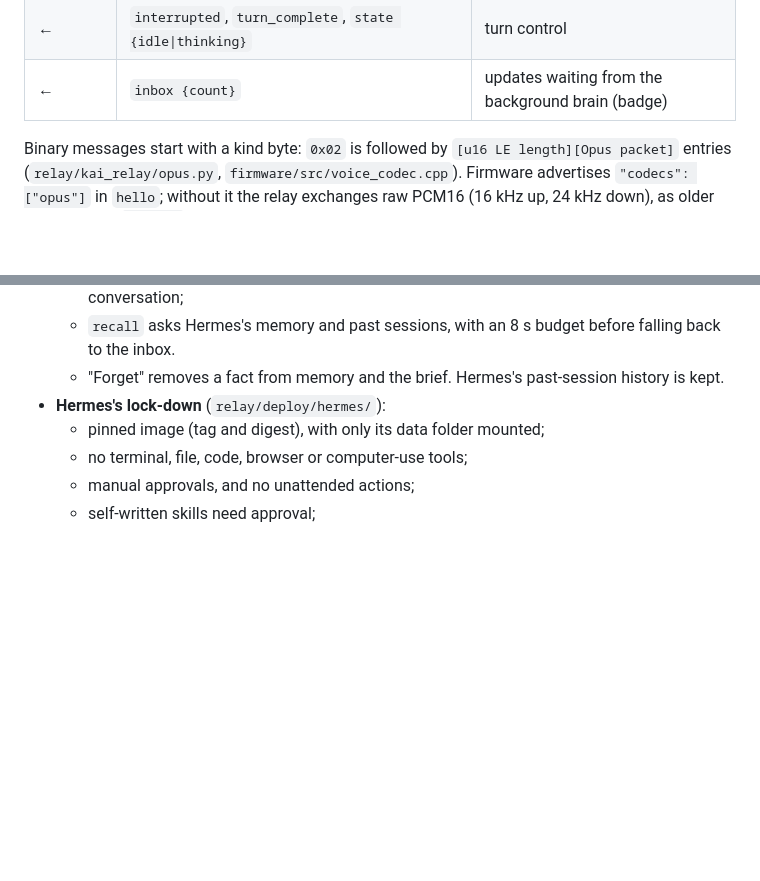
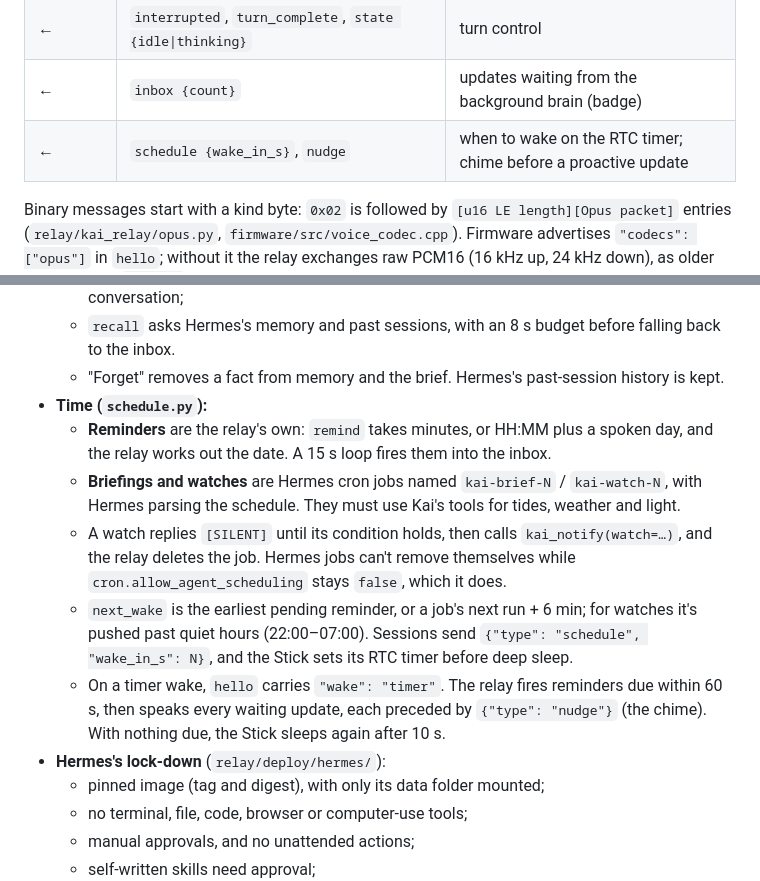
Before and after one commit to zbruceli/kai, a Markdown page: docs/ARCHITECTURE.md, 2 parts joined by grey strips. GitHub-like rendering; blank space fills up the shorter version.

```diff
--- a/docs/ARCHITECTURE.md
+++ b/docs/ARCHITECTURE.md
@@ -28,6 +28,7 @@ definition is the docstring at the top of `relay/kai_relay/session.py`.
 | ← | `card {title, lines[≤5], icon?, mood?}` | tool result for the screen |
 | ← | `interrupted`, `turn_complete`, `state {idle\|thinking}` | turn control |
 | ← | `inbox {count}` | updates waiting from the background brain (badge) |
+| ← | `schedule {wake_in_s}`, `nudge` | when to wake on the RTC timer; chime before a proactive update |
 
 Binary messages start with a kind byte: `0x02` is followed by `[u16 LE length][Opus packet]` entries
 (`relay/kai_relay/opus.py`, `firmware/src/voice_codec.cpp`). Firmware advertises `"codecs": ["opus"]` in
@@ -120,6 +121,20 @@ Stick ─ws─▶ relay ──▶ Gemini Live           (fast path, unchanged)
   - `recall` asks Hermes's memory and past sessions, with an 8 s budget before falling back to the
     inbox.
   - "Forget" removes a fact from memory and the brief. Hermes's past-session history is kept.
+- **Time (`schedule.py`):**
+  - **Reminders** are the relay's own: `remind` takes minutes, or HH:MM plus a spoken day, and the relay
+    works out the date. A 15 s loop fires them into the inbox.
+  - **Briefings and watches** are Hermes cron jobs named `kai-brief-N` / `kai-watch-N`, with Hermes
+    parsing the schedule. They must use Kai's tools for tides, weather and light.
+  - A watch replies `[SILENT]` until its condition holds, then calls `kai_notify(watch=…)`, and the relay
+    deletes the job. Hermes jobs can't remove themselves while `cron.allow_agent_scheduling` stays
+    `false`, which it does.
+  - `next_wake` is the earliest pending reminder, or a job's next run + 6 min; for watches it's pushed
+    past quiet hours (22:00–07:00). Sessions send `{"type": "schedule", "wake_in_s": N}`, and the Stick
+    sets its RTC timer before deep sleep.
+  - On a timer wake, `hello` carries `"wake": "timer"`. The relay fires reminders due within 60 s, then
+    speaks every waiting update, each preceded by `{"type": "nudge"}` (the chime). With nothing due, the
+    Stick sleeps again after 10 s.
 - **Hermes's lock-down** (`relay/deploy/hermes/`):
   - pinned image (tag and digest), with only its data folder mounted;
   - no terminal, file, code, browser or computer-use tools;
```
Also changed, not shown: CHANGELOG.md (+21 -1 lines), README.md (+7 -1 lines).
